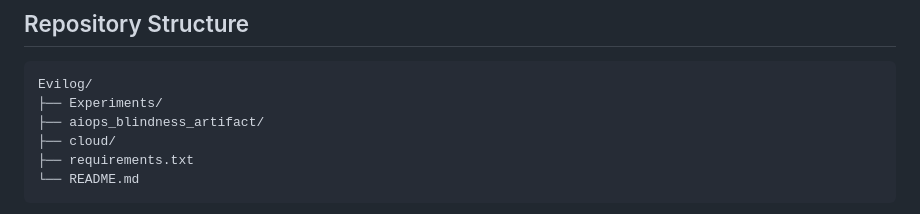
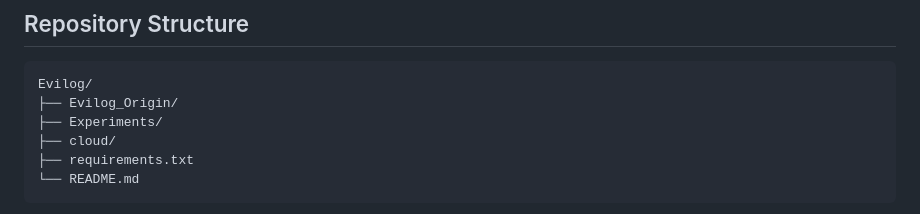
Before and after one commit to bohyun26/Evilog, a Markdown page: README.md, the part around the change. Rendered like a GitHub page.

````diff
--- a/README.md
+++ b/README.md
@@ -257,8 +257,8 @@ This represents a trade-off between processing efficiency and preserving attack
 
 ```text
 Evilog/
+├── Evilog_Origin/
 ├── Experiments/
-├── aiops_blindness_artifact/
 ├── cloud/
 ├── requirements.txt
 └── README.md
````
